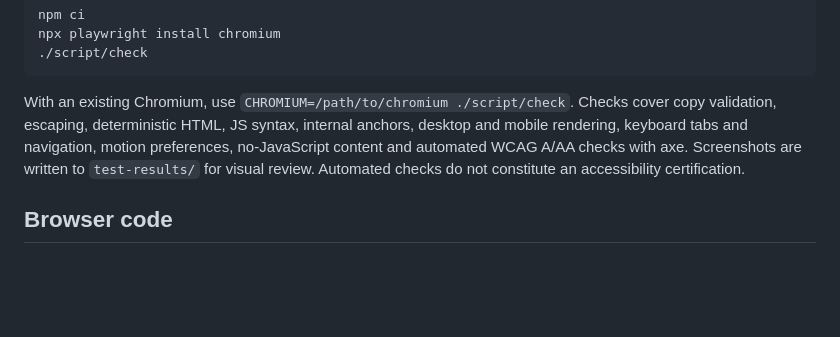
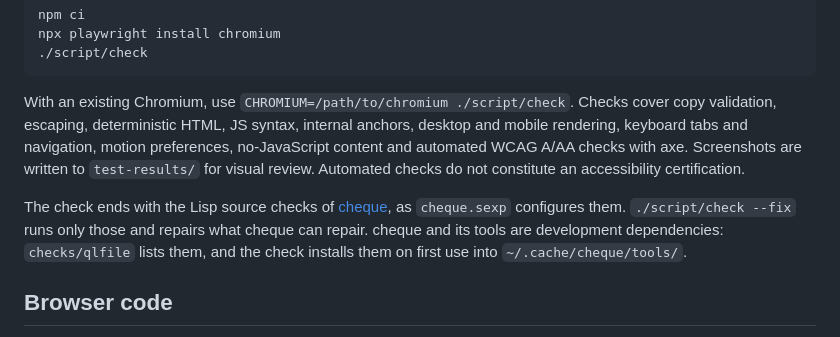
Before and after one commit to lambda-symbolics/autolith-www, a Markdown page: README.md, the part around the change. GitHub-like rendering; blank space fills up the shorter version.

Commit message:
Document the source checks

```diff
--- a/README.md
+++ b/README.md
@@ -99,6 +99,13 @@ preferences, no-JavaScript content and automated WCAG A/AA checks with axe.
 Screenshots are written to `test-results/` for visual review. Automated checks
 do not constitute an accessibility certification.
 
+The check ends with the Lisp source checks of
+[cheque](https://github.com/lambda-symbolics/cheque), as `cheque.sexp`
+configures them. `./script/check --fix` runs only those and repairs what cheque
+can repair. cheque and its tools are development dependencies: `checks/qlfile`
+lists them, and the check installs them on first use into
+`~/.cache/cheque/tools/`.
+
 ## Browser code
 
 `public/js/main.js` initializes independent enhancements. Navigation and tabs
```
